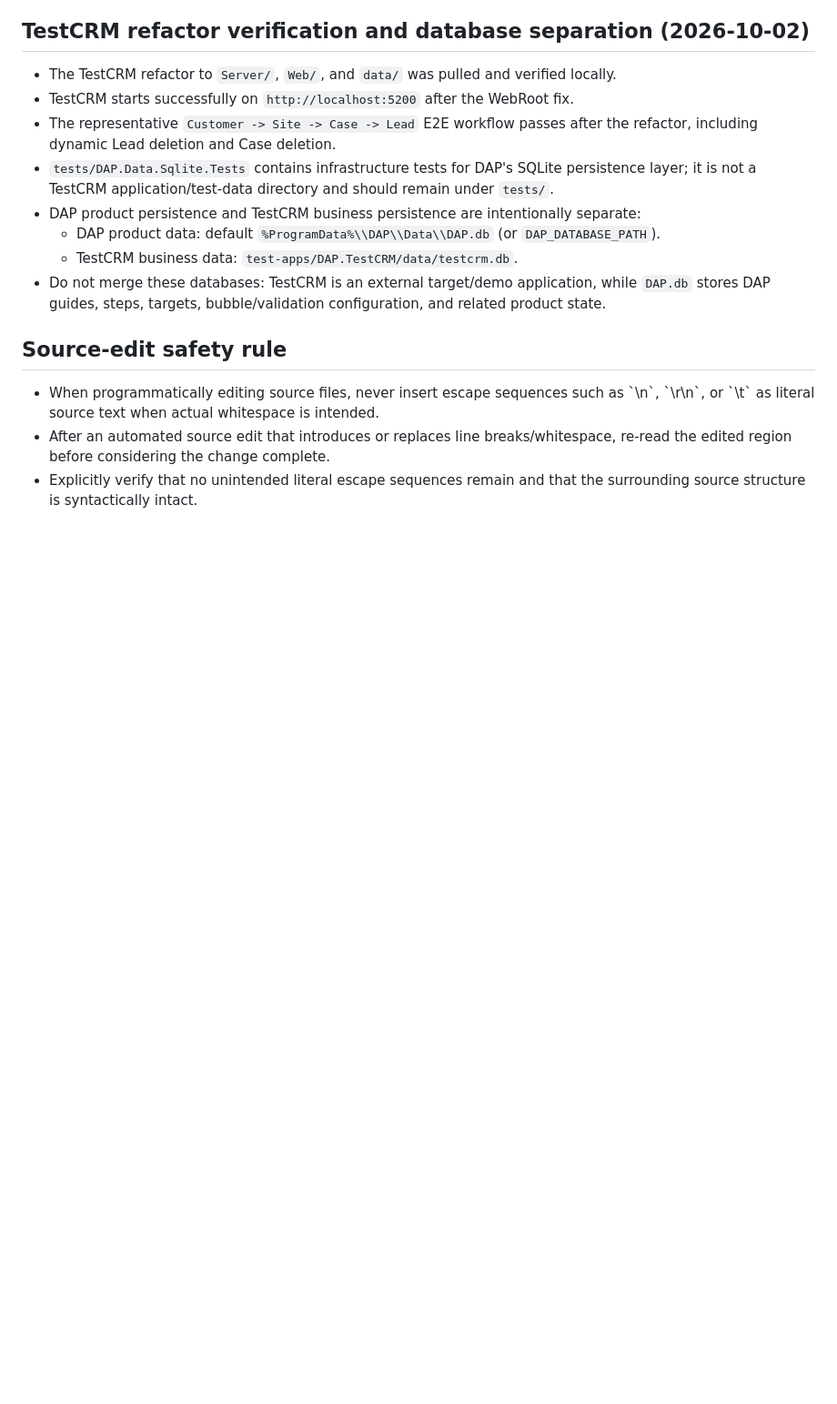
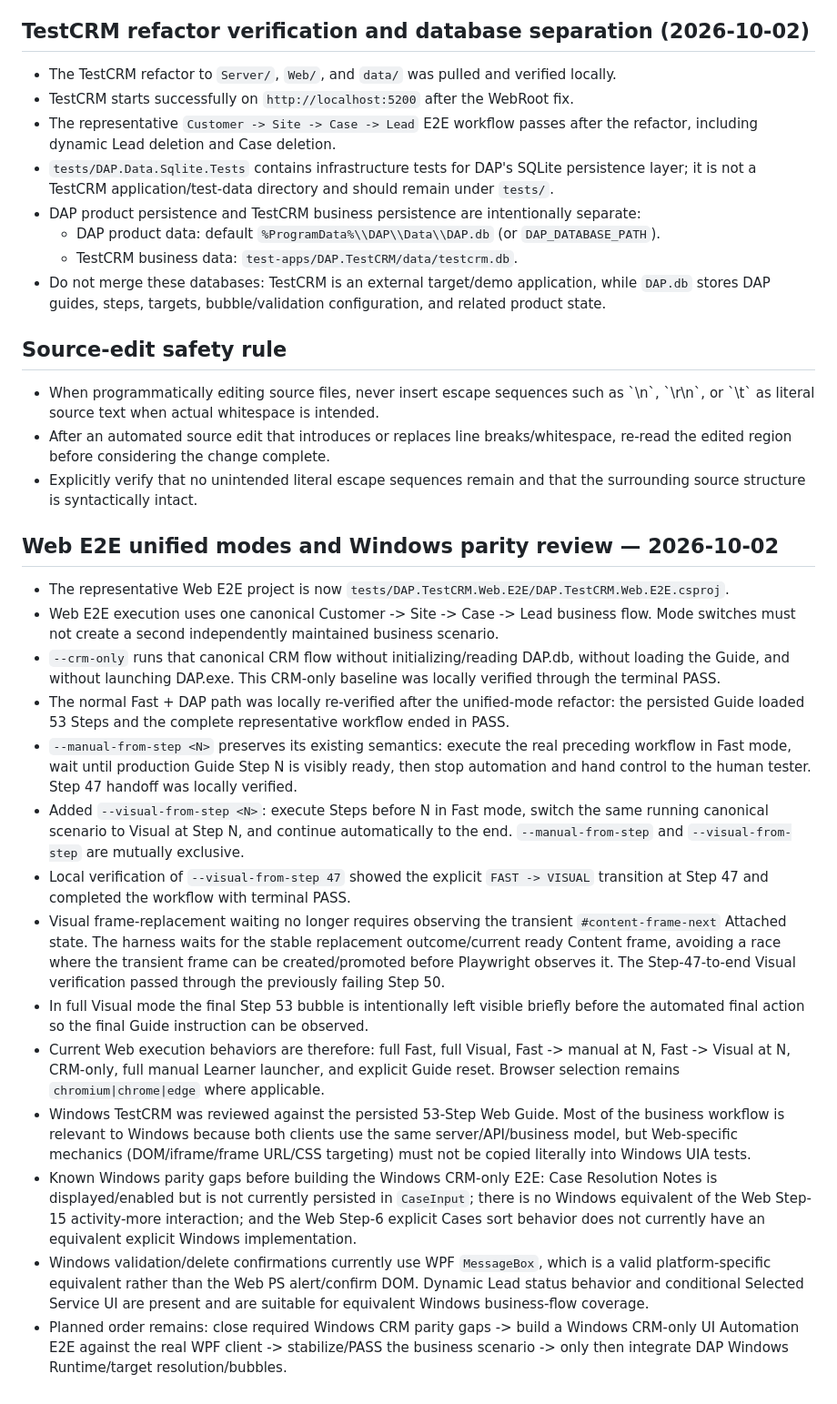
Before and after one commit to shabydevelop-code/DAP-Platform, a Markdown page: PROJECT_CONTEXT.md, the part around the change. Shown at 91% size. Drawn GitHub-style; blank space fills up the shorter version.

Commit message:
Document unified Web E2E modes and Windows parity review

```diff
--- a/PROJECT_CONTEXT.md
+++ b/PROJECT_CONTEXT.md
@@ -246,3 +246,19 @@ These are authoring semantics, not TestCRM/Grid-specific Runtime concepts. Core/
 - When programmatically editing source files, never insert escape sequences such as \`\\n\`, \`\\r\\n\`, or \`\\t\` as literal source text when actual whitespace is intended.
 - After an automated source edit that introduces or replaces line breaks/whitespace, re-read the edited region before considering the change complete.
 - Explicitly verify that no unintended literal escape sequences remain and that the surrounding source structure is syntactically intact.
+
+## Web E2E unified modes and Windows parity review — 2026-10-02
+- The representative Web E2E project is now `tests/DAP.TestCRM.Web.E2E/DAP.TestCRM.Web.E2E.csproj`.
+- Web E2E execution uses one canonical Customer -> Site -> Case -> Lead business flow. Mode switches must not create a second independently maintained business scenario.
+- `--crm-only` runs that canonical CRM flow without initializing/reading DAP.db, without loading the Guide, and without launching DAP.exe. This CRM-only baseline was locally verified through the terminal PASS.
+- The normal Fast + DAP path was locally re-verified after the unified-mode refactor: the persisted Guide loaded 53 Steps and the complete representative workflow ended in PASS.
+- `--manual-from-step <N>` preserves its existing semantics: execute the real preceding workflow in Fast mode, wait until production Guide Step N is visibly ready, then stop automation and hand control to the human tester. Step 47 handoff was locally verified.
+- Added `--visual-from-step <N>`: execute Steps before N in Fast mode, switch the same running canonical scenario to Visual at Step N, and continue automatically to the end. `--manual-from-step` and `--visual-from-step` are mutually exclusive.
+- Local verification of `--visual-from-step 47` showed the explicit `FAST -> VISUAL` transition at Step 47 and completed the workflow with terminal PASS.
+- Visual frame-replacement waiting no longer requires observing the transient `#content-frame-next` Attached state. The harness waits for the stable replacement outcome/current ready Content frame, avoiding a race where the transient frame can be created/promoted before Playwright observes it. The Step-47-to-end Visual verification passed through the previously failing Step 50.
+- In full Visual mode the final Step 53 bubble is intentionally left visible briefly before the automated final action so the final Guide instruction can be observed.
+- Current Web execution behaviors are therefore: full Fast, full Visual, Fast -> manual at N, Fast -> Visual at N, CRM-only, full manual Learner launcher, and explicit Guide reset. Browser selection remains `chromium|chrome|edge` where applicable.
+- Windows TestCRM was reviewed against the persisted 53-Step Web Guide. Most of the business workflow is relevant to Windows because both clients use the same server/API/business model, but Web-specific mechanics (DOM/iframe/frame URL/CSS targeting) must not be copied literally into Windows UIA tests.
+- Known Windows parity gaps before building the Windows CRM-only E2E: Case Resolution Notes is displayed/enabled but is not currently persisted in `CaseInput`; there is no Windows equivalent of the Web Step-15 activity-more interaction; and the Web Step-6 explicit Cases sort behavior does not currently have an equivalent explicit Windows implementation.
+- Windows validation/delete confirmations currently use WPF `MessageBox`, which is a valid platform-specific equivalent rather than the Web PS alert/confirm DOM. Dynamic Lead status behavior and conditional Selected Service UI are present and are suitable for equivalent Windows business-flow coverage.
+- Planned order remains: close required Windows CRM parity gaps -> build a Windows CRM-only UI Automation E2E against the real WPF client -> stabilize/PASS the business scenario -> only then integrate DAP Windows Runtime/target resolution/bubbles.
```
